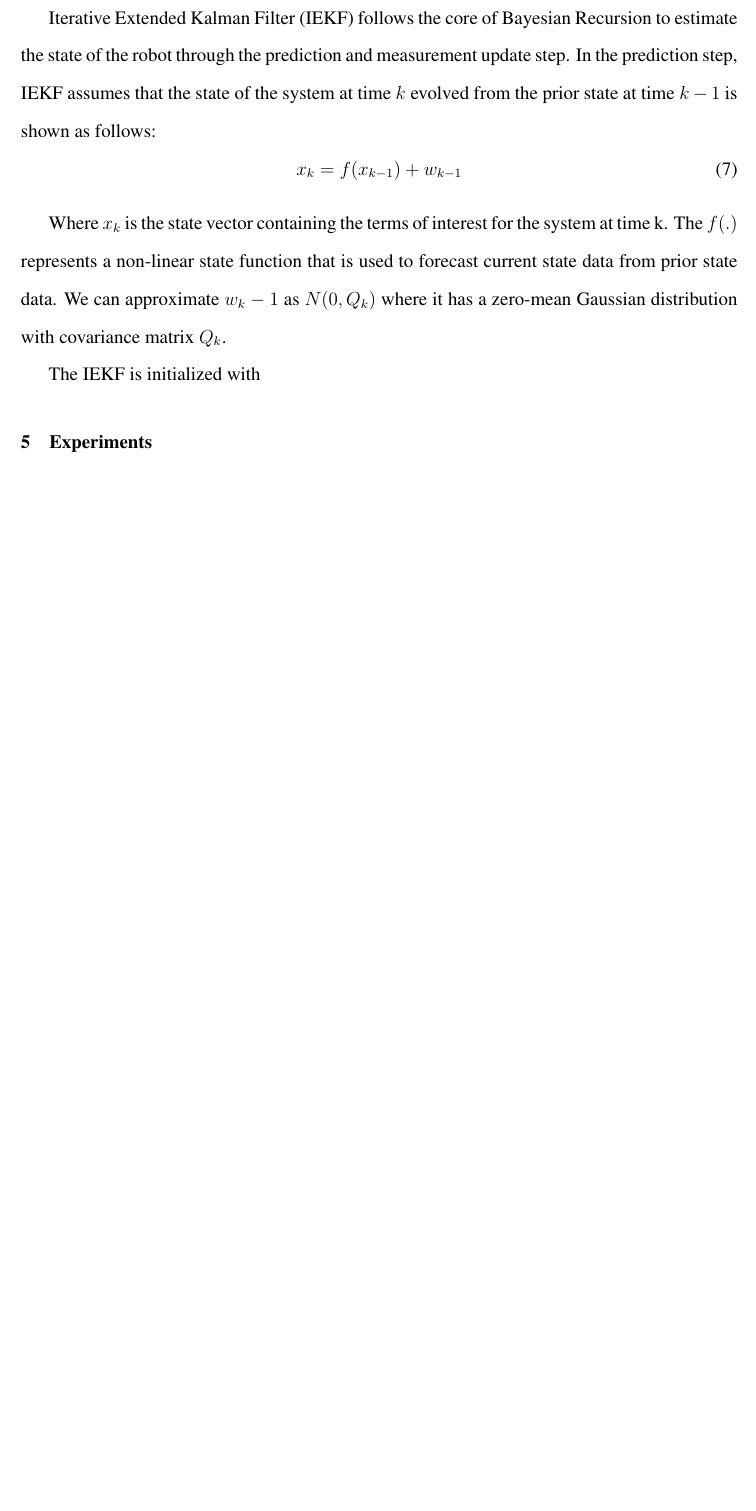
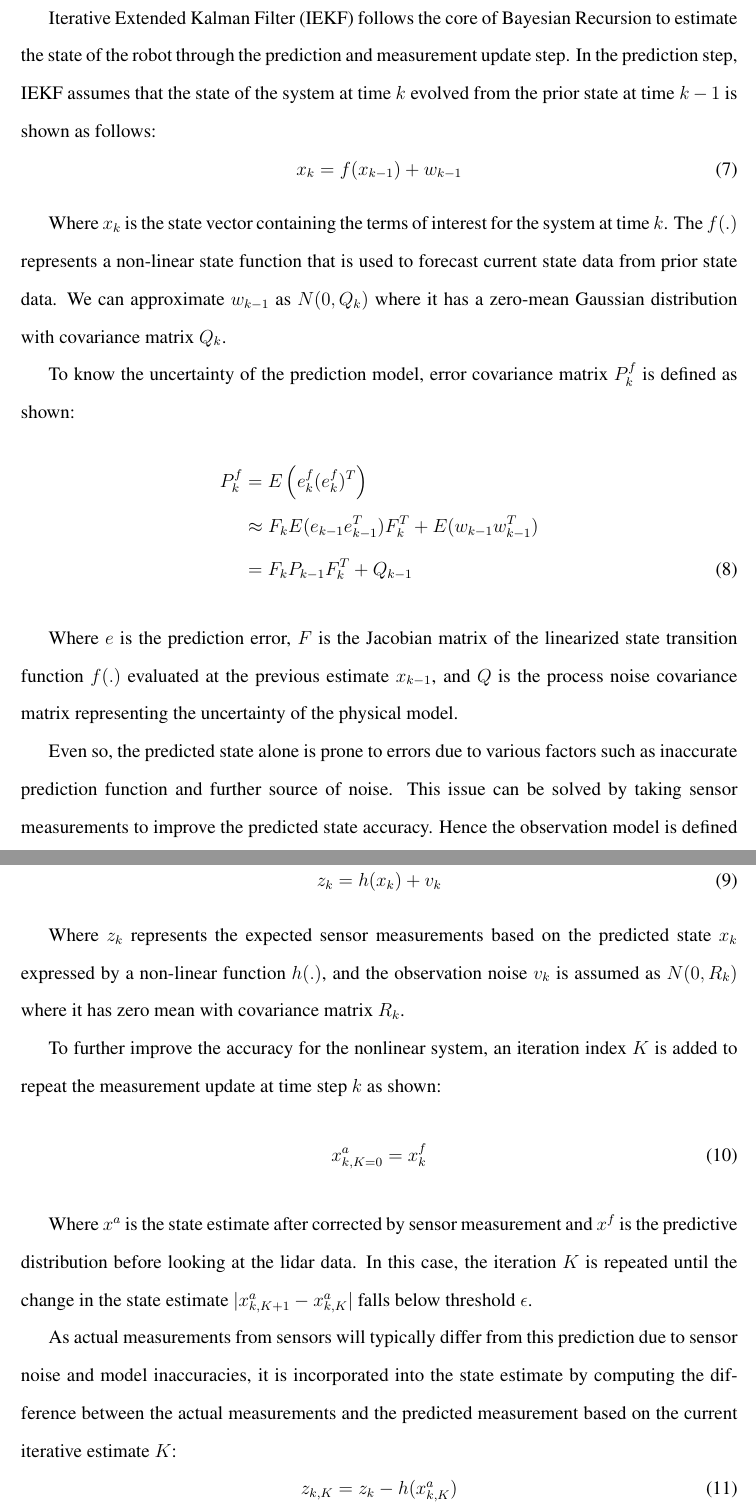
Before and after one commit to zhlouise/FYP_Report, a LaTeX document (Interim_Report.tex): part of page 11 of 19 before the commit and two parts of pages 11 and 12 of 21 after it, the two joined at a grey line, cut so that both start at the same text, the shorter picture padded with empty space. Compiled offline with pdfLaTeX.

Commit message:
Update Methodology

```diff
--- a/Interim_Report.tex
+++ b/Interim_Report.tex
@@ -14,6 +14,7 @@
 \usepackage{soul}
 \usepackage{color}
 \usepackage{amsmath}
+\usepackage{float}
 
 
 % --- Settings ---
@@ -329,13 +330,55 @@ to estimate the state of the robot through the prediction and measurement update
 step. In the prediction step, IEKF assumes that the state of the system at time
 $k$ evolved from the prior state at time $k-1$ is shown as follows:
 \begin{equation}
-x_k = f(x_{k-1}) + w_{k-1} \label{eq:einstein}
+    x_k = f(x_{k-1}) + w_{k-1}
 \end{equation}
 
 Where $x_k$ is the state vector containing the terms of interest for the system
-at time k. The $f(.)$ represents a non-linear state function that is used to
-forecast current state data from prior state data. We can approximate $w_k-1$ as
+at time $k$. The $f(.)$ represents a non-linear state function that is used to
+forecast current state data from prior state data. We can approximate $w_{k-1}$ as
 $N(0,Q_k)$ where it has a zero-mean Gaussian distribution with covariance matrix
 $Q_k$.
 
-The IEKF is initialized with
+To know the uncertainty of the prediction model, error covariance matrix $P^f_k$
+is defined as shown:
+\begin{align}
+    P_k^f &= E\left(e_k^f(e_k^f)^T\right) \nonumber \\
+    &\approx F_k E(e_{k-1}e_{k-1}^T)F_k^T + E(w_{k-1}w_{k-1}^T) \nonumber \\
+    &= F_kP_{k-1}F_k^T + Q_{k-1}
+\end{align}
+
+Where $e$ is the prediction error, $F$ is the Jacobian matrix of the linearized
+state transition function $f(.)$ evaluated at the previous estimate
+$x_{k-1}$, and $Q$ is the process noise covariance matrix representing the
+uncertainty of the physical model.
+
+Even so, the predicted state alone is prone to errors due to various
+factors such as inaccurate prediction function and further source of noise. This
+issue can be solved by taking sensor measurements to improve the predicted state
+accuracy. Hence the observation model is defined as shown:
+\begin{equation}
+    z_k = h(x_k) + v_k
+\end{equation}
+
+Where $z_k$ represents the expected sensor measurements based on the predicted
+state $x_k$ expressed by a non-linear function $h(.)$, and the observation noise
+$v_k$ is assumed as $N(0,R_k)$ where it has zero mean with covariance matrix $R_k$.
+
+To further improve the accuracy for the nonlinear system, an iteration index
+$K$ is added to repeat the measurement update at time step $k$ as shown:
+\begin{equation}
+    x^a_{k,K=0} = x^f_k
+\end{equation}
+
+Where $x^a$ is the state estimate after corrected by sensor measurement and
+$x^f$ is the predictive distribution before looking at the lidar data. In this
+case, the iteration $K$ is repeated until the change in the state estimate
+$|x^a_{k,K+1} - x^a_{k,K}|$ falls below threshold $\epsilon$.
+
+As actual measurements from sensors will typically differ from this prediction
+due to sensor noise and model inaccuracies, it is incorporated into the state
+estimate by computing the difference between the actual measurements and the
+predicted measurement based on the current iterative estimate $K$:
+\begin{equation}
+    z_{k, K} = z_k - h(x^a_{k, K})
+\end{equation}
```
Also changed, not shown: References.bib (+22 -0 lines), Included_Images/Kalman Filter.png (added), Interim_Report.tex (57 more changed lines).
